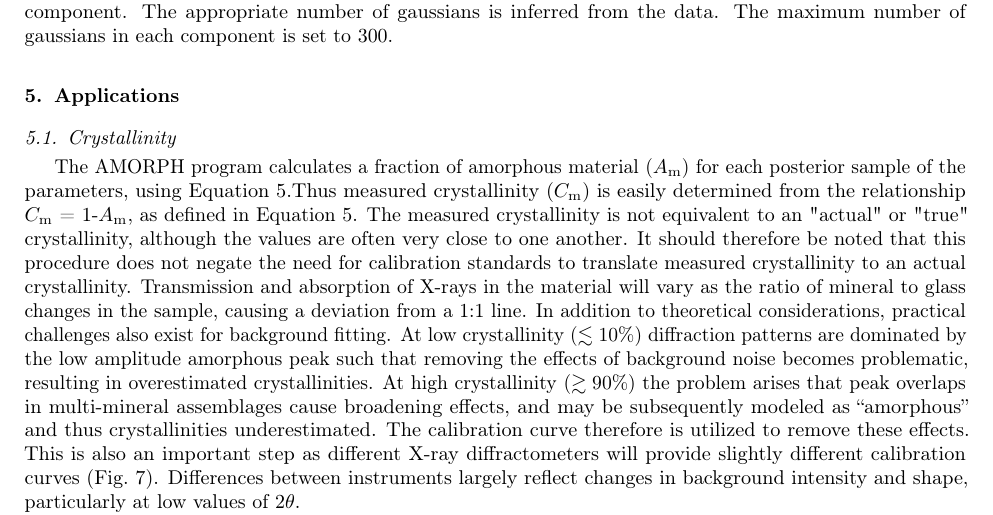
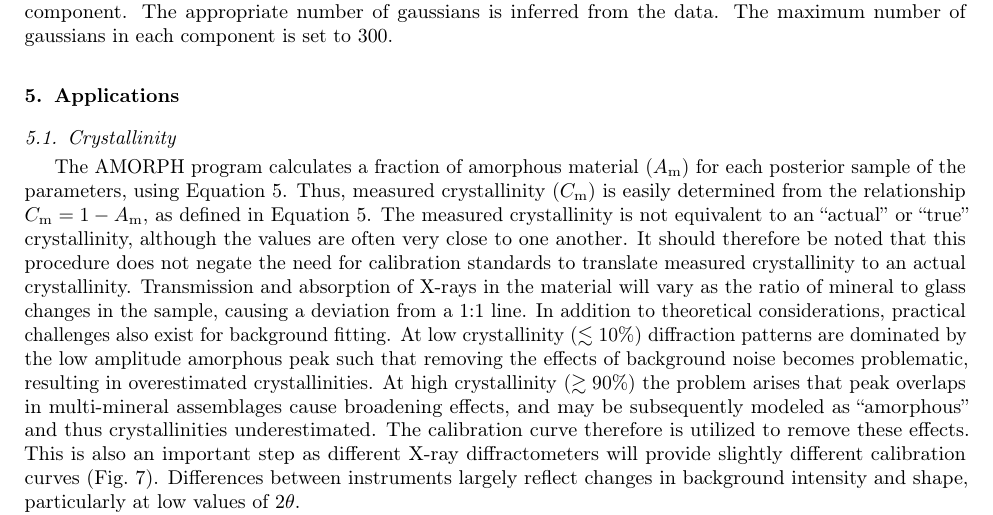
Before and after one commit to ccoverstreet/AMORPH, a LaTeX paper (doc/ms.tex): part of page 9 of 15, cut so that both start at the same text. Compiled offline with pdfLaTeX.

Commit message:
Couple of minor edits

```diff
--- a/doc/ms.tex
+++ b/doc/ms.tex
@@ -522,7 +522,7 @@ in each component is set to 300.
 \section{Applications}\label{sec:applications}
 \subsection{Crystallinity}
 The AMORPH program calculates a fraction of amorphous material ($A_{\rm m}$) for each posterior sample of the parameters,
-using Equation~\ref{eqn:crystallinity}.Thus measured crystallinity ($C_{\rm m}$) is easily determined from the relationship $C_{\rm m}$ = 1-$A_{\rm m}$, as defined in Equation 5. The measured crystallinity is not equivalent to an "actual" or "true" crystallinity, although the values are often very close to one another.
+using Equation~\ref{eqn:crystallinity}. Thus, measured crystallinity ($C_{\rm m}$) is easily determined from the relationship $C_{\rm m} = 1-A_{\rm m}$, as defined in Equation 5. The measured crystallinity is not equivalent to an ``actual'' or ``true'' crystallinity, although the values are often very close to one another.
 It should therefore be noted that this procedure does not negate the need for calibration standards
 to translate measured crystallinity to an actual crystallinity. Transmission and absorption of X-rays in the material will vary as the ratio of mineral to glass changes in the sample, causing a deviation from a 1:1 line. In addition to theoretical considerations, practical challenges also exist for background fitting. At low crystallinity ($\lesssim 10\%$) diffraction patterns are dominated by the low amplitude amorphous peak such that removing the effects of background noise becomes problematic, resulting in overestimated crystallinities. At high crystallinity ($\gtrsim 90\%$) the problem arises that peak overlaps in multi-mineral assemblages cause broadening effects, and may be subsequently modeled as ``amorphous'' and thus crystallinities  underestimated. The calibration curve therefore is utilized to remove these effects. This is also an important step as
 different X-ray diffractometers will provide slightly different calibration curves (Fig.~\ref{fig:intruments}).
```
